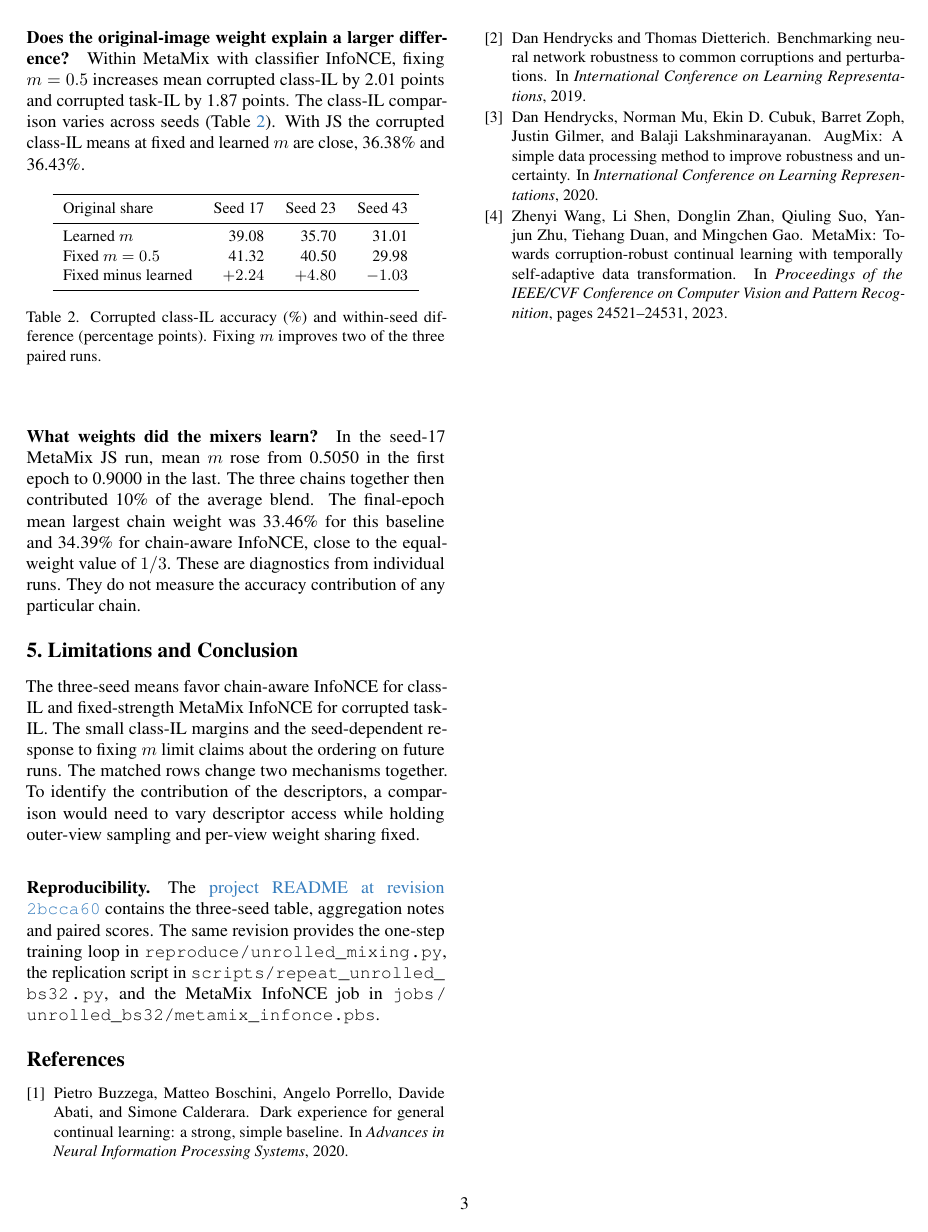
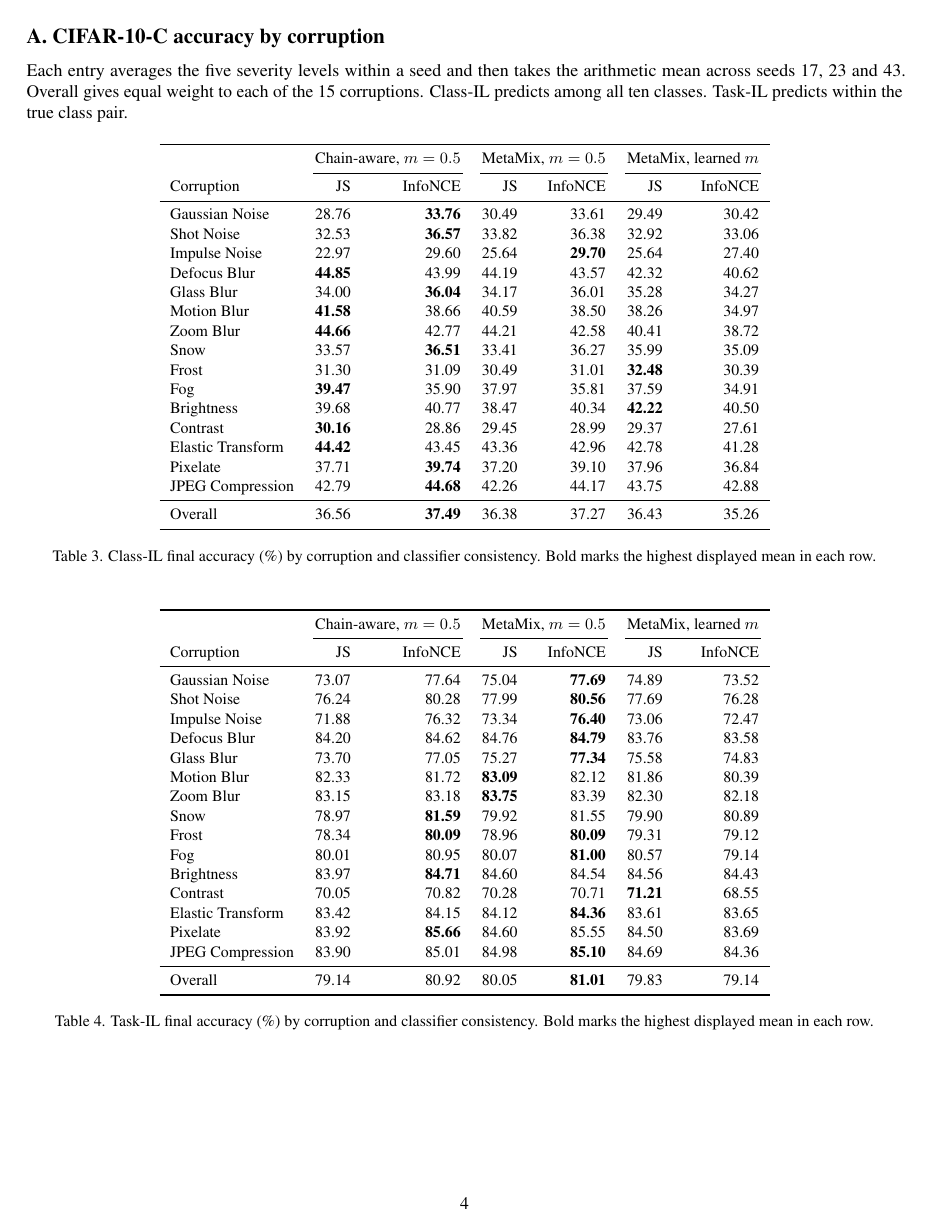
Before and after one commit to Riezmann75/robust-continual-learning, a LaTeX paper (paper/cvpr/main.tex): page 3 of 3 before the commit and page 4 of 4 after it. Compiled offline with pdfLaTeX.

Commit message:
Report three-seed class-IL and task-IL accuracy by corruption

```diff
--- a/paper/cvpr/main.tex
+++ b/paper/cvpr/main.tex
@@ -119,10 +122,70 @@ In the seed-17 MetaMix JS run, mean $m$ rose from 0.5050 in the first epoch to 0
 The three-seed means favor chain-aware InfoNCE for class-IL and fixed-strength MetaMix InfoNCE for corrupted task-IL. The small class-IL margins and the seed-dependent response to fixing $m$ limit claims about the ordering on future runs. The matched rows change two mechanisms together. To identify the contribution of the descriptors, a comparison would need to vary descriptor access while holding outer-view sampling and per-view weight sharing fixed.
 
 \paragraph{Reproducibility.}
-The \href{https://github.com/Riezmann75/robust-continual-learning/blob/2bcca60967bcd7fc45c7740171ec49b53eccb207/README.md}{project README at revision \texttt{2bcca60}} contains the three-seed table, aggregation notes and paired scores. The same revision provides the one-step training loop in \path{reproduce/unrolled_mixing.py}, the replication script in \path{scripts/repeat_unrolled_bs32.py}, and the MetaMix InfoNCE job in \path{jobs/unrolled_bs32/metamix_infonce.pbs}.
+The \href{https://github.com/Riezmann75/robust-continual-learning/blob/4e7a34f77f7d7c7c128458f39b6aed72070ed3a8/README.md}{project README at revision \texttt{4e7a34f}} contains the three-seed means, per-corruption tables, aggregation notes and paired scores. The same revision provides the one-step training loop in \path{reproduce/unrolled_mixing.py}, the replication script in \path{scripts/repeat_unrolled_bs32.py}, and the MetaMix InfoNCE job in \path{jobs/unrolled_bs32/metamix_infonce.pbs}.
 
 {\small
 \bibliographystyle{ieeenat_fullname}
 \bibliography{references}
 }
+\clearpage
+\onecolumn
+\appendix
+\section{CIFAR-10-C accuracy by corruption}
+Each entry averages the five severity levels within a seed and then takes the arithmetic mean across seeds 17, 23 and 43. Overall gives equal weight to each of the 15 corruptions. Class-IL predicts among all ten classes. Task-IL predicts within the true class pair.
+\begin{table}[h]
+\centering\small
+\begin{tabular}{lrrrrrr}
+\toprule
+ & \multicolumn{2}{c}{Chain-aware, $m=0.5$} & \multicolumn{2}{c}{MetaMix, $m=0.5$} & \multicolumn{2}{c}{MetaMix, learned $m$}\\
+\cmidrule(lr){2-3}\cmidrule(lr){4-5}\cmidrule(lr){6-7}
+Corruption & JS & InfoNCE & JS & InfoNCE & JS & InfoNCE\\
+\midrule
+Gaussian Noise & 28.76 & \textbf{33.76} & 30.49 & 33.61 & 29.49 & 30.42 \\
+Shot Noise & 32.53 & \textbf{36.57} & 33.82 & 36.38 & 32.92 & 33.06 \\
+Impulse Noise & 22.97 & 29.60 & 25.64 & \textbf{29.70} & 25.64 & 27.40 \\
+Defocus Blur & \textbf{44.85} & 43.99 & 44.19 & 43.57 & 42.32 & 40.62 \\
+Glass Blur & 34.00 & \textbf{36.04} & 34.17 & 36.01 & 35.28 & 34.27 \\
+Motion Blur & \textbf{41.58} & 38.66 & 40.59 & 38.50 & 38.26 & 34.97 \\
+Zoom Blur & \textbf{44.66} & 42.77 & 44.21 & 42.58 & 40.41 & 38.72 \\
+Snow & 33.57 & \textbf{36.51} & 33.41 & 36.27 & 35.99 & 35.09 \\
+Frost & 31.30 & 31.09 & 30.49 & 31.01 & \textbf{32.48} & 30.39 \\
+Fog & \textbf{39.47} & 35.90 & 37.97 & 35.81 & 37.59 & 34.91 \\
+Brightness & 39.68 & 40.77 & 38.47 & 40.34 & \textbf{42.22} & 40.50 \\
+Contrast & \textbf{30.16} & 28.86 & 29.45 & 28.99 & 29.37 & 27.61 \\
+Elastic Transform & \textbf{44.42} & 43.45 & 43.36 & 42.96 & 42.78 & 41.28 \\
+Pixelate & 37.71 & \textbf{39.74} & 37.20 & 39.10 & 37.96 & 36.84 \\
+JPEG Compression & 42.79 & \textbf{44.68} & 42.26 & 44.17 & 43.75 & 42.88 \\
+\midrule
+Overall & 36.56 & \textbf{37.49} & 36.38 & 37.27 & 36.43 & 35.26 \\
+\bottomrule\end{tabular}
+\caption{Class-IL final accuracy (\%) by corruption and classifier consistency. Bold marks the highest displayed mean in each row.}\label{tab:class-detail}\end{table}
+
+\begin{table}[h]
+\centering\small
+\begin{tabular}{lrrrrrr}
+\toprule
+ & \multicolumn{2}{c}{Chain-aware, $m=0.5$} & \multicolumn{2}{c}{MetaMix, $m=0.5$} & \multicolumn{2}{c}{MetaMix, learned $m$}\\
+\cmidrule(lr){2-3}\cmidrule(lr){4-5}\cmidrule(lr){6-7}
+Corruption & JS & InfoNCE & JS & InfoNCE & JS & InfoNCE\\
+\midrule
+Gaussian Noise & 73.07 & 77.64 & 75.04 & \textbf{77.69} & 74.89 & 73.52 \\
+Shot Noise & 76.24 & 80.28 & 77.99 & \textbf{80.56} & 77.69 & 76.28 \\
+Impulse Noise & 71.88 & 76.32 & 73.34 & \textbf{76.40} & 73.06 & 72.47 \\
+Defocus Blur & 84.20 & 84.62 & 84.76 & \textbf{84.79} & 83.76 & 83.58 \\
+Glass Blur & 73.70 & 77.05 & 75.27 & \textbf{77.34} & 75.58 & 74.83 \\
+Motion Blur & 82.33 & 81.72 & \textbf{83.09} & 82.12 & 81.86 & 80.39 \\
+Zoom Blur & 83.15 & 83.18 & \textbf{83.75} & 83.39 & 82.30 & 82.18 \\
+Snow & 78.97 & \textbf{81.59} & 79.92 & 81.55 & 79.90 & 80.89 \\
+Frost & 78.34 & \textbf{80.09} & 78.96 & \textbf{80.09} & 79.31 & 79.12 \\
+Fog & 80.01 & 80.95 & 80.07 & \textbf{81.00} & 80.57 & 79.14 \\
+Brightness & 83.97 & \textbf{84.71} & 84.60 & 84.54 & 84.56 & 84.43 \\
+Contrast & 70.05 & 70.82 & 70.28 & 70.71 & \textbf{71.21} & 68.55 \\
+Elastic Transform & 83.42 & 84.15 & 84.12 & \textbf{84.36} & 83.61 & 83.65 \\
+Pixelate & 83.92 & \textbf{85.66} & 84.60 & 85.55 & 84.50 & 83.69 \\
+JPEG Compression & 83.90 & 85.01 & 84.98 & \textbf{85.10} & 84.69 & 84.36 \\
+\midrule
+Overall & 79.14 & 80.92 & 80.05 & \textbf{81.01} & 79.83 & 79.14 \\
+\bottomrule\end{tabular}
+\caption{Task-IL final accuracy (\%) by corruption and classifier consistency. Bold marks the highest displayed mean in each row.}\label{tab:task-detail}\end{table}
 \end{document}
```
Also changed, not shown: paper/cvpr/BUILD.txt (+2 -2 lines), paper/cvpr/main.pdf, paper/cvpr/main.tex (3 more changed lines).
